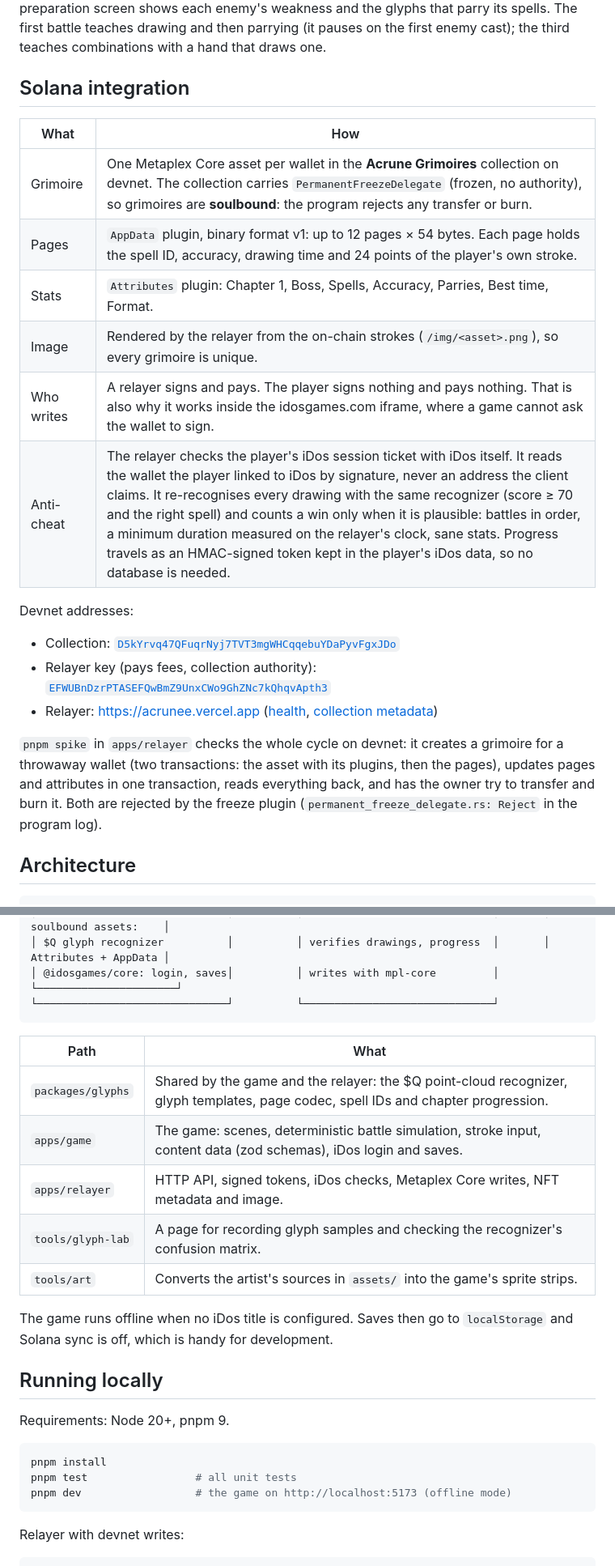
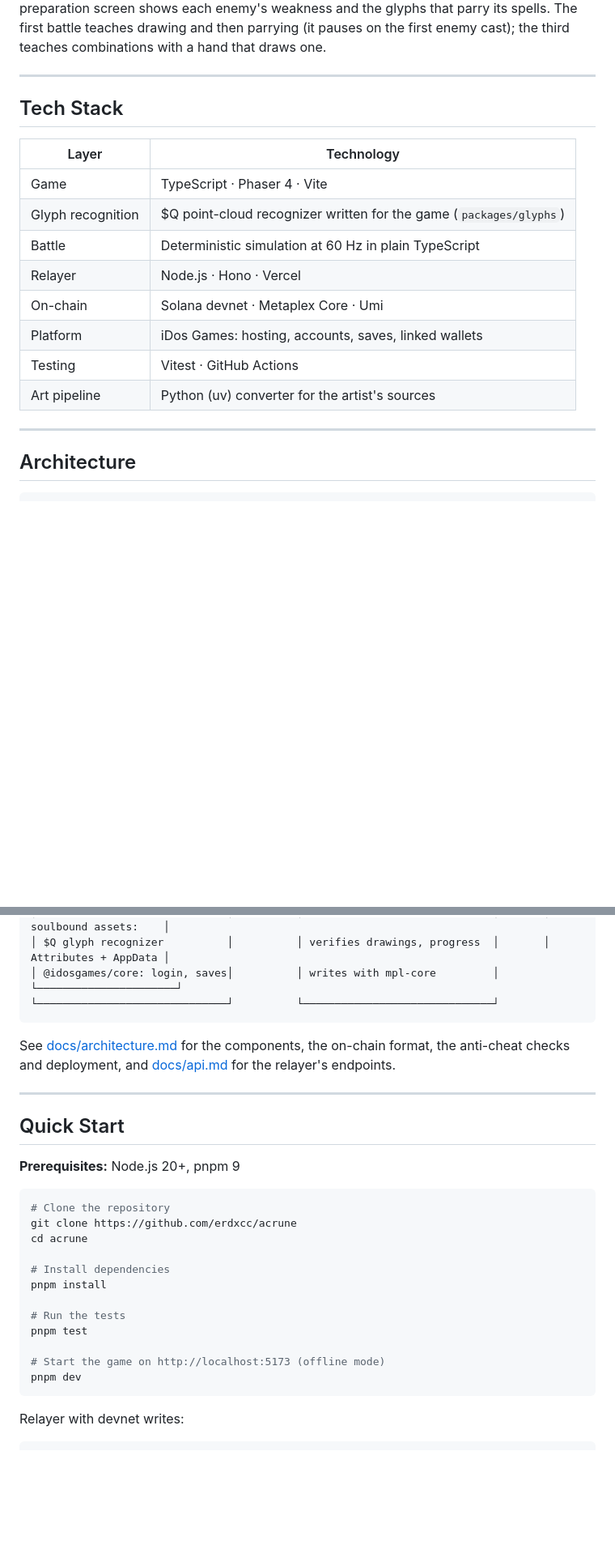
Before and after one commit to erdxcc/acrune, a Markdown page: README.md, 2 parts joined by grey strips. Shown at 81% size. Rendered like a GitHub page; blank space fills up the shorter version.

````diff
--- a/README.md
+++ b/README.md
@@ -25,24 +85,22 @@ You are the last scribe of an order of mages. Enemies stand along the road and h
 
 The chapter has four locations, and their enemies come out one at a time, each walking in after the last one falls: three slime mages; two slimes and then a skeleton mage; skeleton, skeleton mage, skeleton; and the boss, whose weakness changes between phases. The preparation screen shows each enemy's weakness and the glyphs that parry its spells. The first battle teaches drawing and then parrying (it pauses on the first enemy cast); the third teaches combinations with a hand that draws one.
 
-## Solana integration
+---
 
-| What | How |
-|---|---|
-| Grimoire | One Metaplex Core asset per wallet in the **Acrune Grimoires** collection on devnet. The collection carries `PermanentFreezeDelegate` (frozen, no authority), so grimoires are **soulbound**: the program rejects any transfer or burn. |
-| Pages | `AppData` plugin, binary format v1: up to 12 pages × 54 bytes. Each page holds the spell ID, accuracy, drawing time and 24 points of the player's own stroke. |
-| Stats | `Attributes` plugin: Chapter 1, Boss, Spells, Accuracy, Parries, Best time, Format. |
-| Image | Rendered by the relayer from the on-chain strokes (`/img/<asset>.png`), so every grimoire is unique. |
-| Who writes | A relayer signs and pays. The player signs nothing and pays nothing. That is also why it works inside the idosgames.com iframe, where a game cannot ask the wallet to sign. |
-| Anti-cheat | The relayer checks the player's iDos session ticket with iDos itself. It reads the wallet the player linked to iDos by signature, never an address the client claims. It re-recognises every drawing with the same recognizer (score ≥ 70 and the right spell) and counts a win only when it is plausible: battles in order, a minimum duration measured on the relayer's clock, sane stats. Progress travels as an HMAC-signed token kept in the player's iDos data, so no database is needed. |
+## Tech Stack
 
-Devnet addresses:
+| Layer | Technology |
+|-------|-----------|
+| Game | TypeScript · Phaser 4 · Vite |
+| Glyph recognition | $Q point-cloud recognizer written for the game (`packages/glyphs`) |
+| Battle | Deterministic simulation at 60 Hz in plain TypeScript |
+| Relayer | Node.js · Hono · Vercel |
+| On-chain | Solana devnet · Metaplex Core · Umi |
+| Platform | iDos Games: hosting, accounts, saves, linked wallets |
+| Testing | Vitest · GitHub Actions |
+| Art pipeline | Python (uv) converter for the artist's sources |
 
-- Collection: [`D5kYrvq47QFuqrNyj7TVT3mgWHCqqebuYDaPyvFgxJDo`](https://explorer.solana.com/address/D5kYrvq47QFuqrNyj7TVT3mgWHCqqebuYDaPyvFgxJDo?cluster=devnet)
-- Relayer key (pays fees, collection authority): [`EFWUBnDzrPTASEFQwBmZ9UnxCWo9GhZNc7kQhqvApth3`](https://explorer.solana.com/address/EFWUBnDzrPTASEFQwBmZ9UnxCWo9GhZNc7kQhqvApth3?cluster=devnet)
-- Relayer: https://acrunee.vercel.app ([health](https://acrunee.vercel.app/health), [collection metadata](https://acrunee.vercel.app/meta/collection.json))
-
-`pnpm spike` in `apps/relayer` checks the whole cycle on devnet: it creates a grimoire for a throwaway wallet (two transactions: the asset with its plugins, then the pages), updates pages and attributes in one transaction, reads everything back, and has the owner try to transfer and burn it. Both are rejected by the freeze plugin (`permanent_freeze_delegate.rs: Reject` in the program log).
+---
 
 ## Architecture
 
@@ -56,24 +114,27 @@ Browser / idosgames.com iframe            Relayer (Vercel, Hono)
 └──────────────────────────────┘          └──────────────────────────────┘
 ```
 
-| Path | What |
-|---|---|
-| `packages/glyphs` | Shared by the game and the relayer: the $Q point-cloud recognizer, glyph templates, page codec, spell IDs and chapter progression. |
-| `apps/game` | The game: scenes, deterministic battle simulation, stroke input, content data (zod schemas), iDos login and saves. |
-| `apps/relayer` | HTTP API, signed tokens, iDos checks, Metaplex Core writes, NFT metadata and image. |
-| `tools/glyph-lab` | A page for recording glyph samples and checking the recognizer's confusion matrix. |
-| `tools/art` | Converts the artist's sources in `assets/` into the game's sprite strips. |
+See [docs/architecture.md](docs/architecture.md) for the components, the on-chain format, the anti-cheat checks and deployment, and [docs/api.md](docs/api.md) for the relayer's endpoints.
 
-The game runs offline when no iDos title is configured. Saves then go to `localStorage` and Solana sync is off, which is handy for development.
+---
 
-## Running locally
+## Quick Start
 
-Requirements: Node 20+, pnpm 9.
+**Prerequisites:** Node.js 20+, pnpm 9
 
 ```bash
+# Clone the repository
+git clone https://github.com/erdxcc/acrune
+cd acrune
+
+# Install dependencies
 pnpm install
-pnpm test                 # all unit tests
-pnpm dev                  # the game on http://localhost:5173 (offline mode)
+
+# Run the tests
+pnpm test
+
+# Start the game on http://localhost:5173 (offline mode)
+pnpm dev
 ```
 
 Relayer with devnet writes:
````
Also changed, not shown: other parts of README.md (+88 -32 lines).
